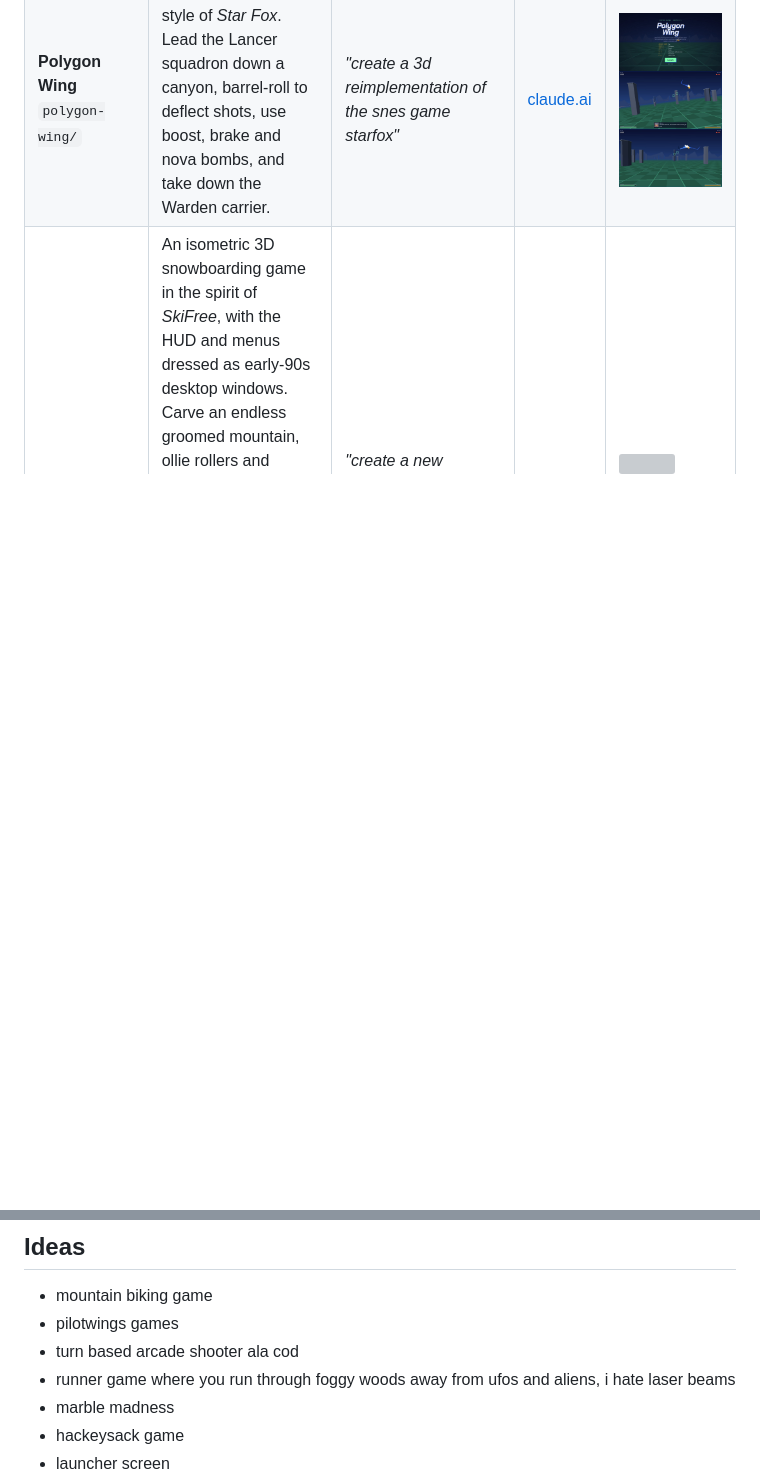
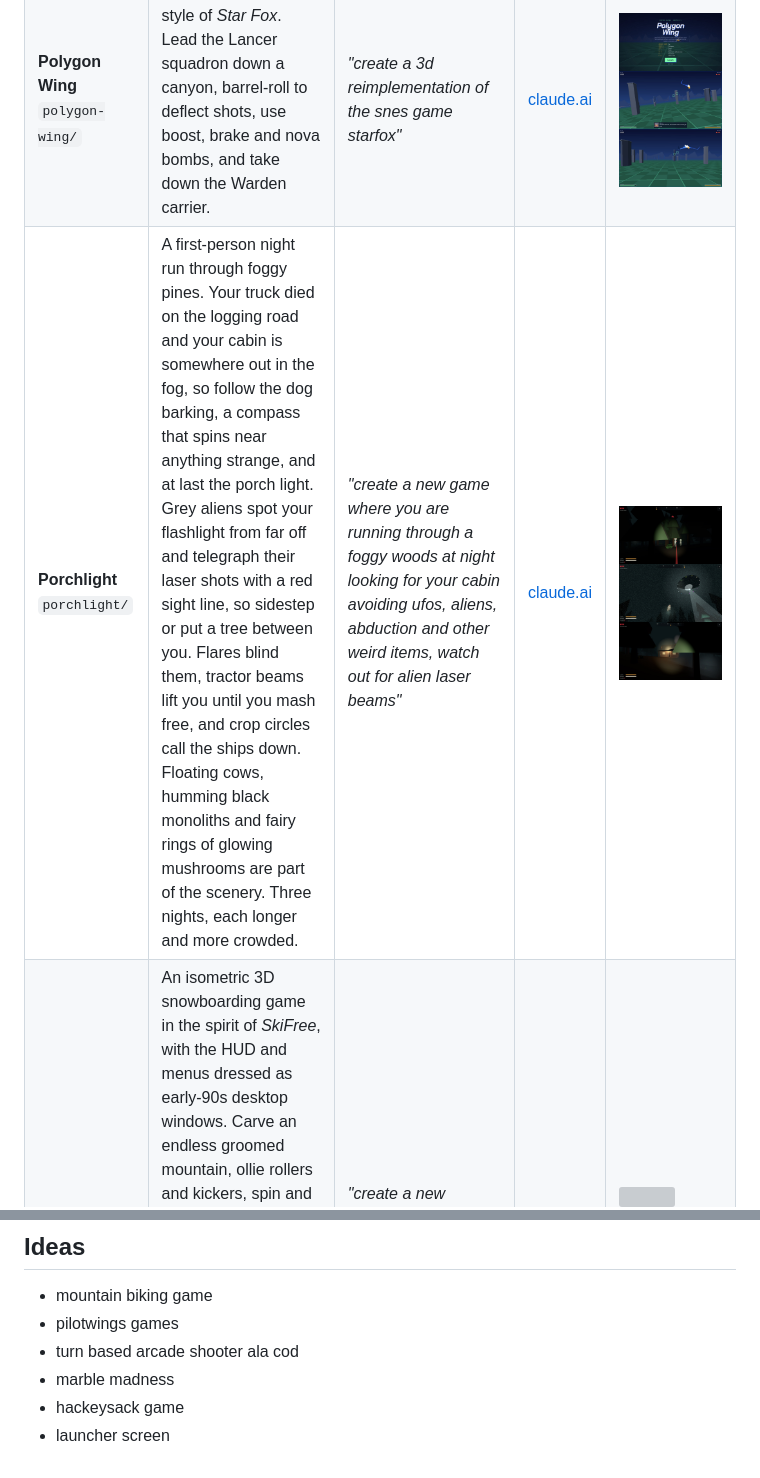
Before and after one commit to mdellavo/claude-game-clones, a Markdown page: README.md, 2 parts joined by grey strips. GitHub-like rendering; pictures changed too: screenshots/porchlight-1.jpg (added), screenshots/porchlight-2.jpg (added), screenshots/porchlight-3.jpg (added); blank space fills up the shorter version; grey boxes are pictures that could not be loaded.

```diff
--- a/README.md
+++ b/README.md
@@ -12,6 +12,7 @@ Browser games, mostly remakes of classics, one per subdirectory. Each one is pub
 | **Kahuna Curl**<br>`kahuna-curl/` | A tropical 3D surfing game in the spirit of *California Games* and *T&C Surf Designs*. Ride a peeling wave that curls into a barrel, stall to get tubed, spin airs off the lip, and dodge driftwood, reef rocks, turtles, jellyfish and paddlers during a two-minute heat. | <i>"create a new subdirectory and webgl game, it should be a surfing game similar to california games or t&c surf designs nes game , the game should be 3d where you are trying to surf a curled wave and avoid obstacles, the game should be very tropical"</i> | [claude.ai](https://claude.ai/artifact/UQzrGGoU6zvZ8AodJoWzAh) | <img src="screenshots/kahuna-curl-1.jpg" width="200"> <img src="screenshots/kahuna-curl-2.jpg" width="200"> <img src="screenshots/kahuna-curl-3.jpg" width="200"> |
 | **Kraken Squall**<br>`kraken-squall/` | A 3D boss fight on a stormy night sea. Row a small whaleboat through heaving waves while a giant squid attacks. Harpoon its arms, row clear of the red wake before an arm slams down, hack free with an axe when an arm coils around the boat, and strike its eye when it surfaces. | <i>"create a new subdirectory and webgl game, where you are in a small boat in a rough sea fighting a giant squid"</i> | [claude.ai](https://claude.ai/artifact/JKg5BpV4JWJLsCutTXJL7j) | <img src="screenshots/kraken-squall-1.jpg" width="200"> <img src="screenshots/kraken-squall-2.jpg" width="200"> <img src="screenshots/kraken-squall-3.jpg" width="200"> |
 | **Polygon Wing**<br>`polygon-wing/` | A rail shooter in the style of *Star Fox*. Lead the Lancer squadron down a canyon, barrel-roll to deflect shots, use boost, brake and nova bombs, and take down the Warden carrier. | <i>"create a 3d reimplementation of the snes game starfox"</i> | [claude.ai](https://claude.ai/artifact/Ln6RLYrcfee1RzavWucQV2) | <img src="screenshots/polygon-wing-1.jpg" width="200"> <img src="screenshots/polygon-wing-2.jpg" width="200"> <img src="screenshots/polygon-wing-3.jpg" width="200"> |
+| **Porchlight**<br>`porchlight/` | A first-person night run through foggy pines. Your truck died on the logging road and your cabin is somewhere out in the fog, so follow the dog barking, a compass that spins near anything strange, and at last the porch light. Grey aliens spot your flashlight from far off and telegraph their laser shots with a red sight line, so sidestep or put a tree between you. Flares blind them, tractor beams lift you until you mash free, and crop circles call the ships down. Floating cows, humming black monoliths and fairy rings of glowing mushrooms are part of the scenery. Three nights, each longer and more crowded. | <i>"create a new game where you are running through a foggy woods at night looking for your cabin avoiding ufos, aliens, abduction and other weird items, watch out for alien laser beams"</i> | [claude.ai](https://claude.ai/artifact/EGfPmkWK4hrAYGRtFYhbRB) | <img src="screenshots/porchlight-1.jpg" width="200"> <img src="screenshots/porchlight-2.jpg" width="200"> <img src="screenshots/porchlight-3.jpg" width="200"> |
 | **Powder Chute**<br>`powder-chute/` | An isometric 3D snowboarding game in the spirit of *SkiFree*, with the HUD and menus dressed as early-90s desktop windows. Carve an endless groomed mountain, ollie rollers and kickers, spin and flip and grab, grind rails on a balance meter, thread slalom gates for a rising payout, and grab cocoa for a shove of speed — then at 2000 metres the Abominable turns up behind you, and outrunning it is the only way out. Three runs from bunny slope to double black. | <i>"create a new subdirectory and webgl game for an isometric 3d game similar to skifree but snowboarding"</i> | [claude.ai](https://claude.ai/artifact/2UCaVVEuwVExDthzp23YC8) | <img src="screenshots/powder-chute-1.jpg" width="200"> <img src="screenshots/powder-chute-2.jpg" width="200"> <img src="screenshots/powder-chute-3.jpg" width="200"> |
 | **Radio Rally 3D**<br>`radio-rally-3d/` | A three.js remake of *R.C. Pro-Am*. Race RC trucks across 6 themed tracks, fire missiles and drop bombs, collect upgrades, and finish in the top 3 to advance. | <i>"reimplement the nes class rc pro-am as a webgl game, give the game a more 3d feel"</i> | [claude.ai](https://claude.ai/artifact/BrYaqAMRhTCiadaWU75ytZ) | <img src="screenshots/radio-rally-3d-1.jpg" width="200"> <img src="screenshots/radio-rally-3d-2.jpg" width="200"> <img src="screenshots/radio-rally-3d-3.jpg" width="200"> |
 | **Rotgate**<br>`rotgate/` | A coin-op dungeon crawl in the mould of *Gauntlet*, with zombies. Pick one of four survivors, then fight down ten floors of plague catacombs while your wound bleeds health away every second. Smash the graves that spit out the dead, hunt medkits to buy back time, burn a room with a flare, open bricked-up vaults with keys, shoot through cracked brick for shortcuts, outrun a Hollow that bullets pass straight through, and finish the Gravemother at the bottom. | <i>"create a new subdirectory and implement a webgl game that is similar to guantlet but zombies"</i> | [claude.ai](https://claude.ai/artifact/3QuiyzQm6b8M1khjcg4rPK) | <img src="screenshots/rotgate-1.jpg" width="200"> <img src="screenshots/rotgate-2.jpg" width="200"> <img src="screenshots/rotgate-3.jpg" width="200"> |
@@ -41,7 +42,6 @@ Every game detects a touch screen and shows controls to match: a thumbstick and
 - mountain biking game
 - pilotwings games
 - turn based arcade shooter ala cod
-- runner game where you run through foggy woods away from ufos and aliens, i hate laser beams
 - marble madness
 - hackeysack game
 - launcher screen
```
Also changed, not shown: 1 other file.
